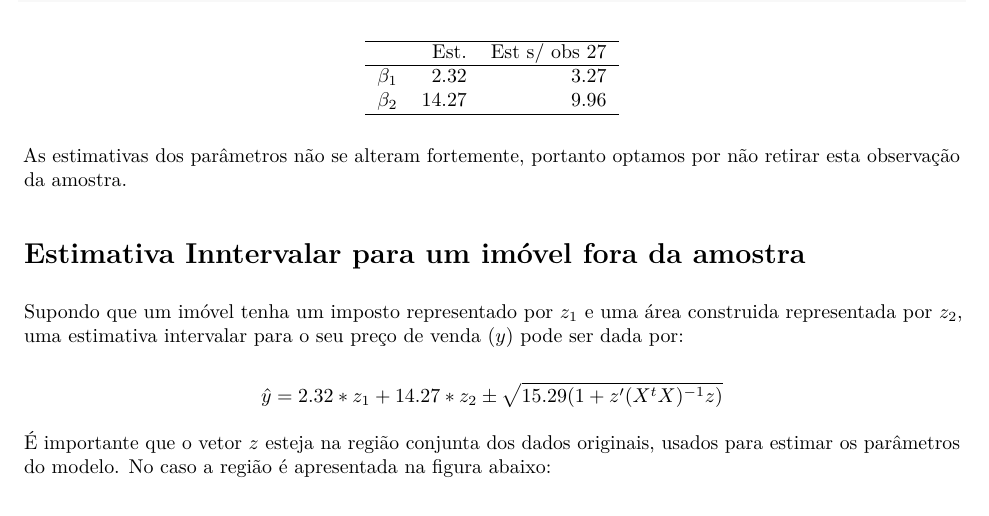
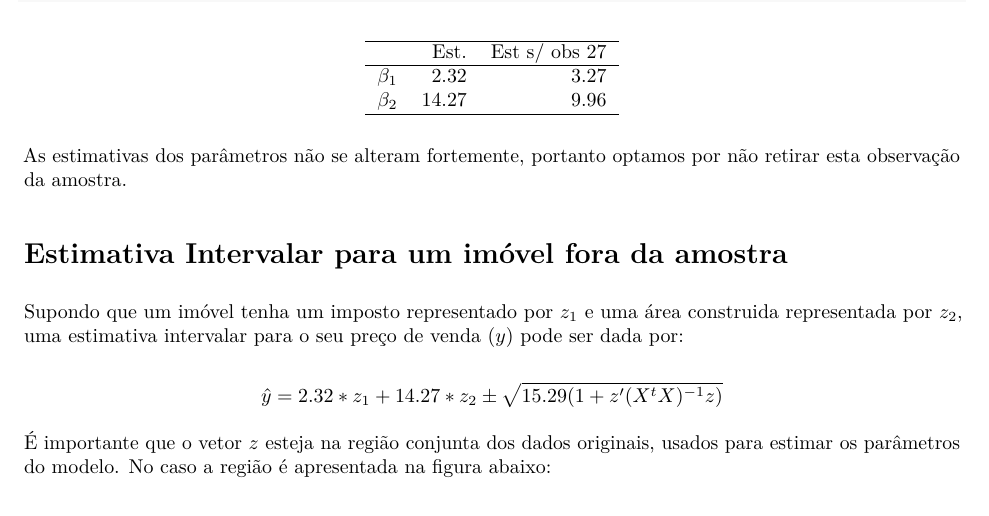
Before and after one commit to dfalbel/topicos-de-regressao, an R Markdown document (lista-2/ex-3.Rmd): part of page 5 of 6, cut so that both start at the same text. The pictures show the output file lista-2/ex-3.pdf that the author committed with the source.

Commit message:
ortografia

```diff
--- a/lista-2/ex-3.Rmd
+++ b/lista-2/ex-3.Rmd
@@ -170,7 +170,7 @@ print(xtable(aux), sanitize.text.function = function(x){x})
 As estimativas dos parâmetros não se alteram fortemente, portanto optamos por não retirar esta observação da amostra.
 
 
-# Estimativa Inntervalar para um imóvel fora da amostra
+# Estimativa Intervalar para um imóvel fora da amostra
 
 Supondo que um imóvel tenha um imposto representado por $z_1$ e uma área construida representada por $z_2$, uma estimativa intervalar para o seu preço de venda ($y$) pode ser dada por:
 
```
Also changed, not shown: lista-2/ex-3.pdf.
